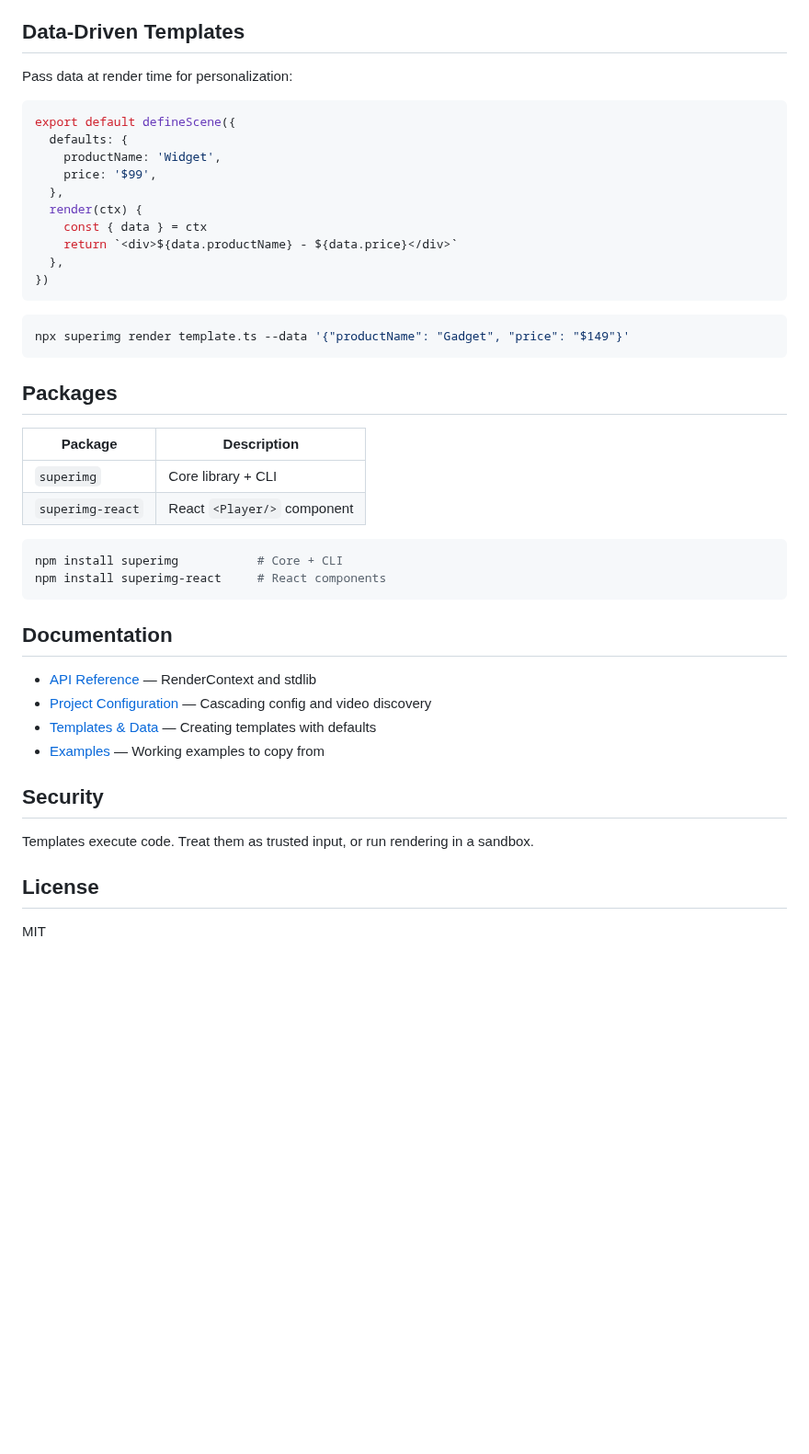
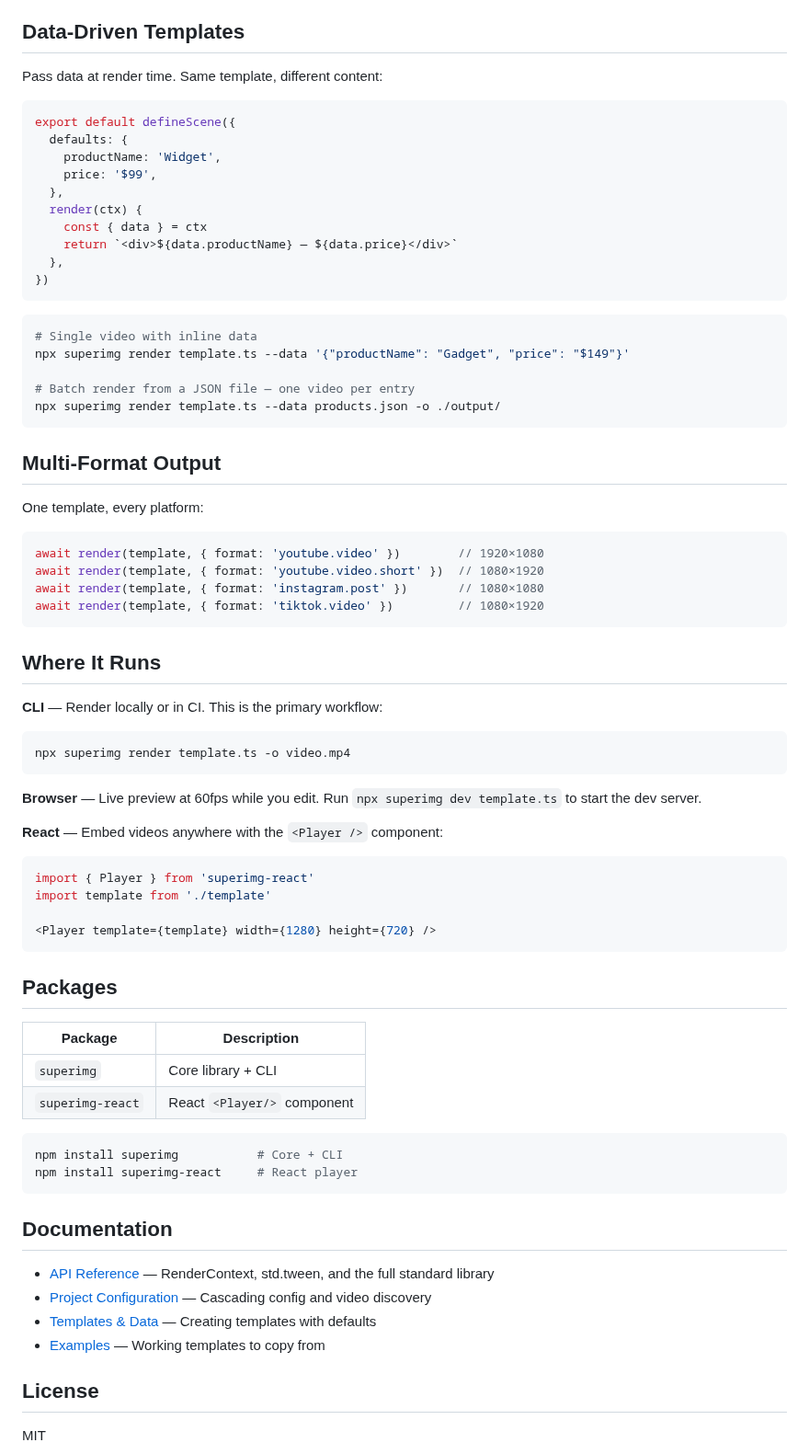
Before and after one commit to anaptfox/superimg, a Markdown page: README.md, the part around one of its changes. Shown at 92% size. Drawn GitHub-style; blank space fills up the shorter version.

````diff
--- a/README.md
+++ b/README.md
@@ -147,7 +88,7 @@ await render(template, { format: 'tiktok.video' })         // 1080×1920
 
 ## Data-Driven Templates
 
-Pass data at render time for personalization:
+Pass data at render time. Same template, different content:
 
 ```typescript
 export default defineScene({
@@ -157,13 +98,47 @@ export default defineScene({
   },
   render(ctx) {
     const { data } = ctx
-    return `<div>${data.productName} - ${data.price}</div>`
+    return `<div>${data.productName} — ${data.price}</div>`
   },
 })
 ```
 
 ```bash
+# Single video with inline data
 npx superimg render template.ts --data '{"productName": "Gadget", "price": "$149"}'
+
+# Batch render from a JSON file — one video per entry
+npx superimg render template.ts --data products.json -o ./output/
+```
+
+## Multi-Format Output
+
+One template, every platform:
+
+```typescript
+await render(template, { format: 'youtube.video' })        // 1920×1080
+await render(template, { format: 'youtube.video.short' })  // 1080×1920
+await render(template, { format: 'instagram.post' })       // 1080×1080
+await render(template, { format: 'tiktok.video' })         // 1080×1920
+```
+
+## Where It Runs
+
+**CLI** — Render locally or in CI. This is the primary workflow:
+
+```bash
+npx superimg render template.ts -o video.mp4
+```
+
+**Browser** — Live preview at 60fps while you edit. Run `npx superimg dev template.ts` to start the dev server.
+
+**React** — Embed videos anywhere with the `<Player />` component:
+
+```tsx
+import { Player } from 'superimg-react'
+import template from './template'
+
+<Player template={template} width={1280} height={720} />
 ```
 
 ## Packages
@@ -175,19 +150,15 @@ npx superimg render template.ts --data '{"productName": "Gadget", "price": "$149
 
 ```bash
 npm install superimg           # Core + CLI
-npm install superimg-react     # React components
+npm install superimg-react     # React player
 ```
 
 ## Documentation
 
-- [API Reference](./docs/api.md) — RenderContext and stdlib
+- [API Reference](./docs/api.md) — RenderContext, std.tween, and the full standard library
 - [Project Configuration](./docs/project-config.md) — Cascading config and video discovery
 - [Templates & Data](./docs/templates-and-data.md) — Creating templates with defaults
-- [Examples](./examples/) — Working examples to copy from
-
-## Security
-
-Templates execute code. Treat them as trusted input, or run rendering in a sandbox.
+- [Examples](./examples/) — Working templates to copy from
 
 ## License
 
````
Also changed, not shown: other parts of README.md (+55 -114 lines), docs/assets/hero.gif (added), 2 other files.
